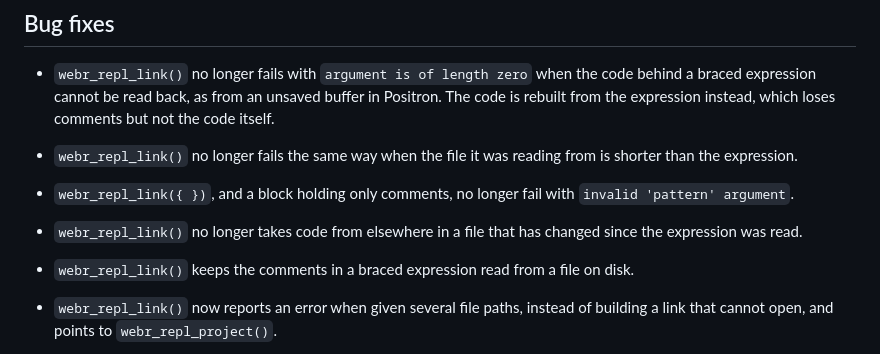
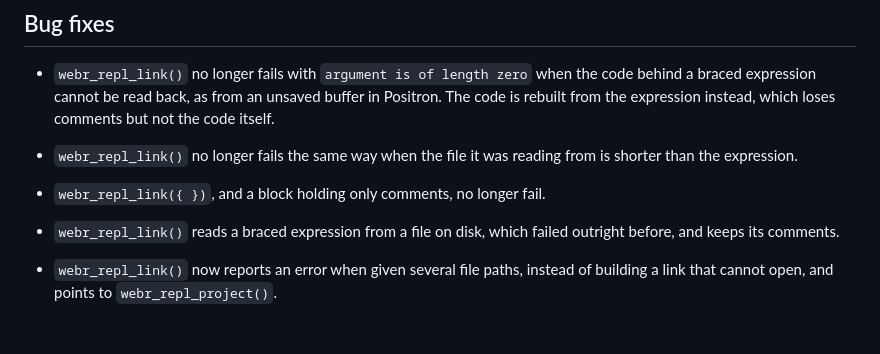
Before and after one commit to coatless-rpkg/livelink, a Markdown page: NEWS.md, the part around the change. GitHub-like rendering; blank space fills up the shorter version.

Commit message:
Drop a release note for a fault that never shipped
The stale-source case failed outright in 0.1.0 rather than using the
wrong code, so that behaviour existed only between fixes here. Two
neighbouring notes now say what 0.1.0 actually did.

```diff
--- a/NEWS.md
+++ b/NEWS.md
@@ -25,14 +25,10 @@
 * `webr_repl_link()` no longer fails the same way when the file it was reading
   from is shorter than the expression.
 
-* `webr_repl_link({ })`, and a block holding only comments, no longer fail with
-  `invalid 'pattern' argument`.
+* `webr_repl_link({ })`, and a block holding only comments, no longer fail.
 
-* `webr_repl_link()` no longer takes code from elsewhere in a file that has
-  changed since the expression was read.
-
-* `webr_repl_link()` keeps the comments in a braced expression read from a file
-  on disk.
+* `webr_repl_link()` reads a braced expression from a file on disk, which
+  failed outright before, and keeps its comments.
 
 * `webr_repl_link()` now reports an error when given several file paths, instead
   of building a link that cannot open, and points to `webr_repl_project()`.
```
